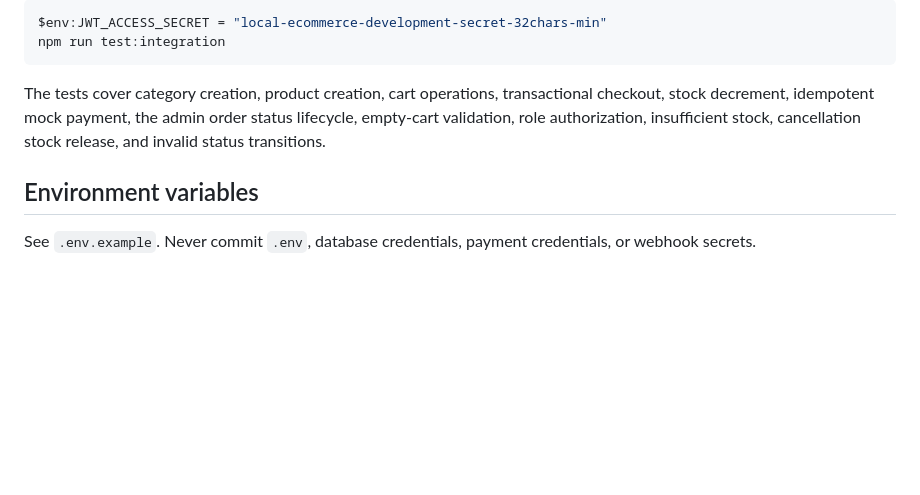
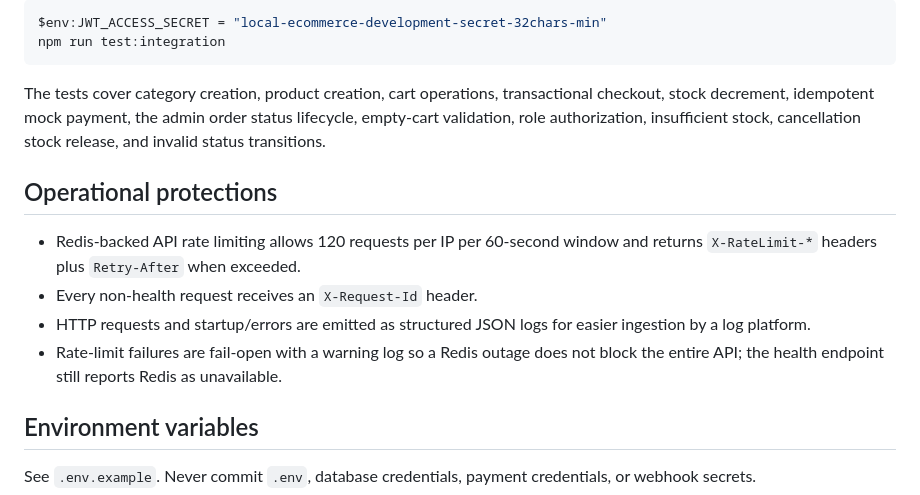
Before and after one commit to jay-lab-tech/E-Commerce-API, a Markdown page: README.md, the part around the change. Drawn GitHub-style; blank space fills up the shorter version.

Commit message:
docs: describe rate limiting and logging

```diff
--- a/README.md
+++ b/README.md
@@ -230,6 +230,13 @@ npm run test:integration
 
 The tests cover category creation, product creation, cart operations, transactional checkout, stock decrement, idempotent mock payment, the admin order status lifecycle, empty-cart validation, role authorization, insufficient stock, cancellation stock release, and invalid status transitions.
 
+## Operational protections
+
+- Redis-backed API rate limiting allows 120 requests per IP per 60-second window and returns `X-RateLimit-*` headers plus `Retry-After` when exceeded.
+- Every non-health request receives an `X-Request-Id` header.
+- HTTP requests and startup/errors are emitted as structured JSON logs for easier ingestion by a log platform.
+- Rate-limit failures are fail-open with a warning log so a Redis outage does not block the entire API; the health endpoint still reports Redis as unavailable.
+
 ## Environment variables
 
 See `.env.example`. Never commit `.env`, database credentials, payment credentials, or webhook secrets.
```
